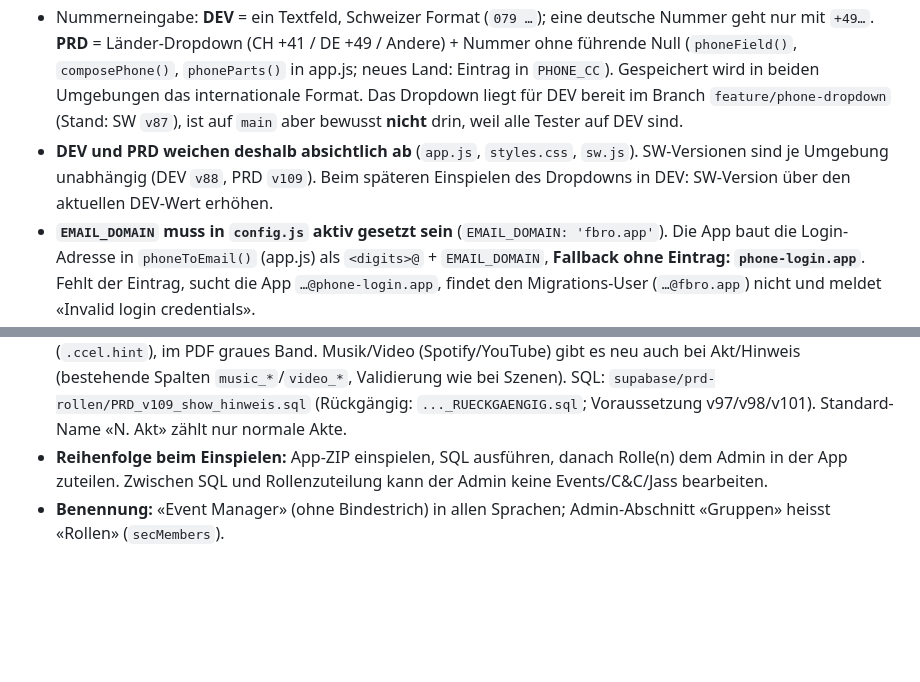
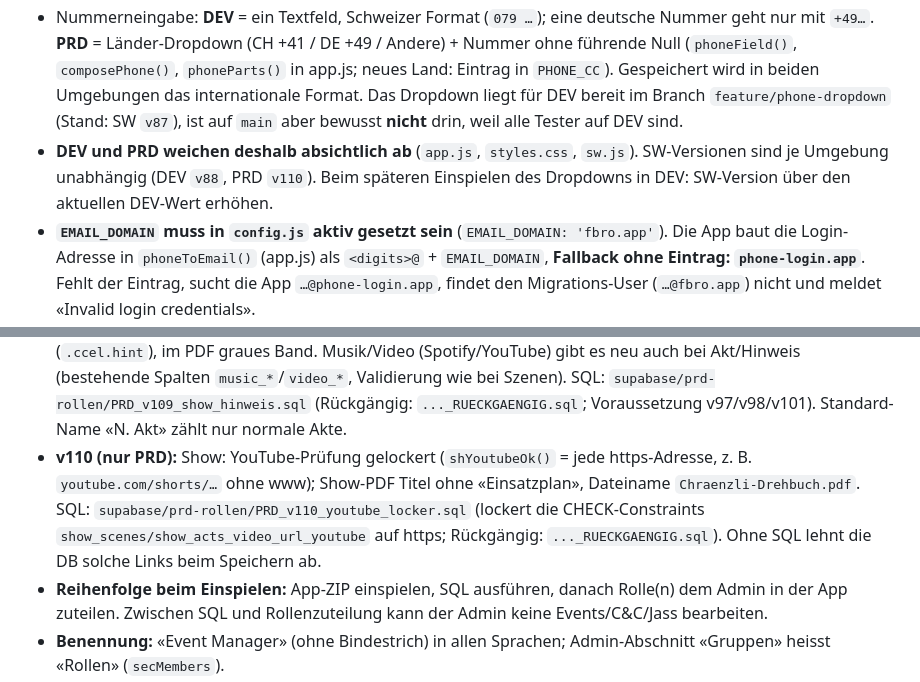
Before and after one commit to lata-8888/fbro-dev, a Markdown page: CLAUDE.md, 2 parts joined by grey strips. Drawn GitHub-style; blank space fills up the shorter version.

Commit message:
CLAUDE.md: v110
Co-Authored-By: Claude Sonnet 5.5 <noreply@anthropic.com>
Claude-Session: https://claude.ai/code/session_01Av7Jsdvv41uAT2vDtMQ6ce

```diff
--- a/CLAUDE.md
+++ b/CLAUDE.md
@@ -26,7 +26,7 @@ Kein Build-Schritt — alle Dateien werden direkt ausgeliefert.
 - PIN = letzte 6 Ziffern der Telefonnummer
 - **Gelber PIN-Hinweisbalken** (`.pinbanner`, in der Render-Funktion von app.js): erscheint bei jedem Seitenaufruf und auf jedem Tab, bis das Mitglied im Profil einen eigenen PIN gesetzt hat (`profiles.pin_changed = true`). Kein Wegklicken. Seit PRD v91 für alle ausser **Admin und Kandidaten** (also Aktiv, Passiv, Friends & Family, Gast); in DEV noch nur Aktiv/Passiv. Wer als Admin testen will, sieht ihn nicht; dafür ein Nicht-Admin-Konto mit `pin_changed = false` nehmen. «PIN zurücksetzen» (Admin, `reset_pin`) setzt `pin_changed` wieder auf `false`. Admin bewusst ausgenommen.
 - Nummerneingabe: **DEV** = ein Textfeld, Schweizer Format (`079 …`); eine deutsche Nummer geht nur mit `+49…`. **PRD** = Länder-Dropdown (CH +41 / DE +49 / Andere) + Nummer ohne führende Null (`phoneField()`, `composePhone()`, `phoneParts()` in app.js; neues Land: Eintrag in `PHONE_CC`). Gespeichert wird in beiden Umgebungen das internationale Format. Das Dropdown liegt für DEV bereit im Branch `feature/phone-dropdown` (Stand: SW `v87`), ist auf `main` aber bewusst **nicht** drin, weil alle Tester auf DEV sind.
-- **DEV und PRD weichen deshalb absichtlich ab** (`app.js`, `styles.css`, `sw.js`). SW-Versionen sind je Umgebung unabhängig (DEV `v88`, PRD `v109`). Beim späteren Einspielen des Dropdowns in DEV: SW-Version über den aktuellen DEV-Wert erhöhen.
+- **DEV und PRD weichen deshalb absichtlich ab** (`app.js`, `styles.css`, `sw.js`). SW-Versionen sind je Umgebung unabhängig (DEV `v88`, PRD `v110`). Beim späteren Einspielen des Dropdowns in DEV: SW-Version über den aktuellen DEV-Wert erhöhen.
 - **`EMAIL_DOMAIN` muss in `config.js` aktiv gesetzt sein** (`EMAIL_DOMAIN: 'fbro.app'`). Die App baut die Login-Adresse in `phoneToEmail()` (app.js) als `<digits>@` + `EMAIL_DOMAIN`, **Fallback ohne Eintrag: `phone-login.app`**. Fehlt der Eintrag, sucht die App `…@phone-login.app`, findet den Migrations-User (`…@fbro.app`) nicht und meldet «Invalid login credentials».
 - Pro Umgebung muss die Domain zu den Adressen in `auth.users` passen. Prüfen: `select email from auth.users limit 5;`
 - Diagnose bei Login-Problem: DevTools → Network → `token?grant_type=password` → Payload → `email` mit `auth.users` vergleichen.
@@ -62,6 +62,7 @@ Kein Build-Schritt — alle Dateien werden direkt ausgeliefert.
 - **v107 (nur PRD):** Nur SW-Version (ZIP mit korrigiertem Titel «Drehbuch»). Kein SQL.
 - **v108 (nur PRD):** PIN ändern im Profil lehnt zu einfache PINs ab (`pinWeak()`, Meldung `pinWeak` in 7 Sprachen): gleiche Ziffern (111111), auf-/absteigende Folgen (123456, 654321) und den Standard-PIN (letzte 6 Ziffern der Nummer); Wiederholungen wie 121212 bewusst erlaubt. Nicht geprüft werden Anmeldung und «Auf Standard-PIN zurücksetzen». Show: Zeilenumbrüche in Akt-/Szenen-Beschreibung (`.shdesc` mit `white-space: pre-line`). Kein SQL.
 - **v109 (nur PRD):** Show: Akt kann als **Hinweis** gekennzeichnet werden (`show_acts.is_hint`, Häkchen im Akt-Formular `shHintCheck`); Hinweise stehen immer vor den normalen Akten (`shTree()`), graue Darstellung (`.ccel.hint`), im PDF graues Band. Musik/Video (Spotify/YouTube) gibt es neu auch bei Akt/Hinweis (bestehende Spalten `music_*`/`video_*`, Validierung wie bei Szenen). SQL: `supabase/prd-rollen/PRD_v109_show_hinweis.sql` (Rückgängig: `..._RUECKGAENGIG.sql`; Voraussetzung v97/v98/v101). Standard-Name «N. Akt» zählt nur normale Akte.
+- **v110 (nur PRD):** Show: YouTube-Prüfung gelockert (`shYoutubeOk()` = jede https-Adresse, z. B. `youtube.com/shorts/…` ohne www); Show-PDF Titel ohne «Einsatzplan», Dateiname `Chraenzli-Drehbuch.pdf`. SQL: `supabase/prd-rollen/PRD_v110_youtube_locker.sql` (lockert die CHECK-Constraints `show_scenes/show_acts_video_url_youtube` auf https; Rückgängig: `..._RUECKGAENGIG.sql`). Ohne SQL lehnt die DB solche Links beim Speichern ab.
 - **Reihenfolge beim Einspielen:** App-ZIP einspielen, SQL ausführen, danach Rolle(n) dem Admin in der App zuteilen. Zwischen SQL und Rollenzuteilung kann der Admin keine Events/C&C/Jass bearbeiten.
 - **Benennung:** «Event Manager» (ohne Bindestrich) in allen Sprachen; Admin-Abschnitt «Gruppen» heisst «Rollen» (`secMembers`).
 - **Bekannte Lücke:** Der Admin-Tab ist nur für Admins sichtbar. Ein Event Manager ohne Admin-Recht kann Events deshalb nur über das «…»-Menü an bestehenden Events bearbeiten, aber keinen neuen Event anlegen (war schon vorher so).
```
